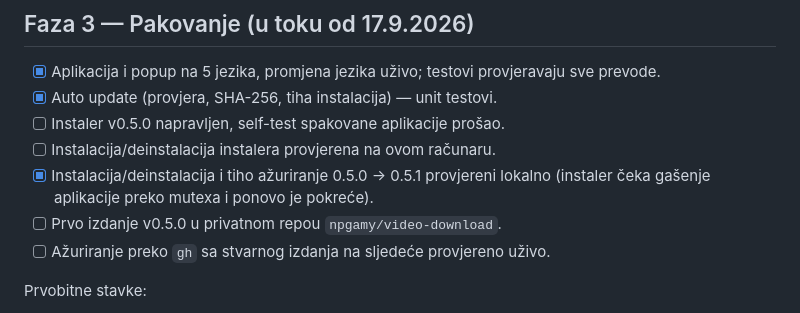
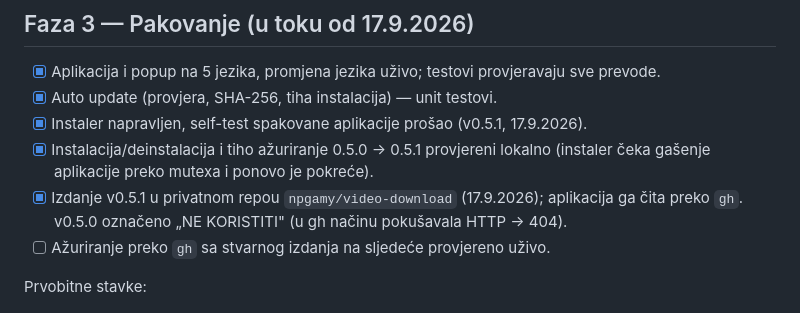
Before and after one commit to abnps/video-download, a Markdown page: 00_plan/plan_projekta.md, the part around the change. Rendered like a GitHub page.

Commit message:
Plan: izdanje v0.5.1 u privatnom repou
Co-Authored-By: Claude Opus 5 <noreply@anthropic.com>

```diff
--- a/00_plan/plan_projekta.md
+++ b/00_plan/plan_projekta.md
@@ -105,11 +105,11 @@ bajta, na YouTube-u ponekad 10+ s) djeluje tek kad preuzimanje krene.
 
 - [x] Aplikacija i popup na 5 jezika, promjena jezika uživo; testovi provjeravaju sve prevode.
 - [x] Auto update (provjera, SHA-256, tiha instalacija) — unit testovi.
-- [ ] Instaler v0.5.0 napravljen, self-test spakovane aplikacije prošao.
-- [ ] Instalacija/deinstalacija instalera provjerena na ovom računaru.
+- [x] Instaler napravljen, self-test spakovane aplikacije prošao (v0.5.1, 17.9.2026).
 - [x] Instalacija/deinstalacija i tiho ažuriranje 0.5.0 → 0.5.1 provjereni lokalno (instaler
       čeka gašenje aplikacije preko mutexa i ponovo je pokreće).
-- [ ] Prvo izdanje v0.5.0 u privatnom repou `npgamy/video-download`.
+- [x] Izdanje v0.5.1 u privatnom repou `npgamy/video-download` (17.9.2026); aplikacija ga
+      čita preko `gh`. v0.5.0 označeno „NE KORISTITI" (u gh načinu pokušavala HTTP → 404).
 - [ ] Ažuriranje preko `gh` sa stvarnog izdanja na sljedeće provjereno uživo.
 
 Prvobitne stavke:
```
